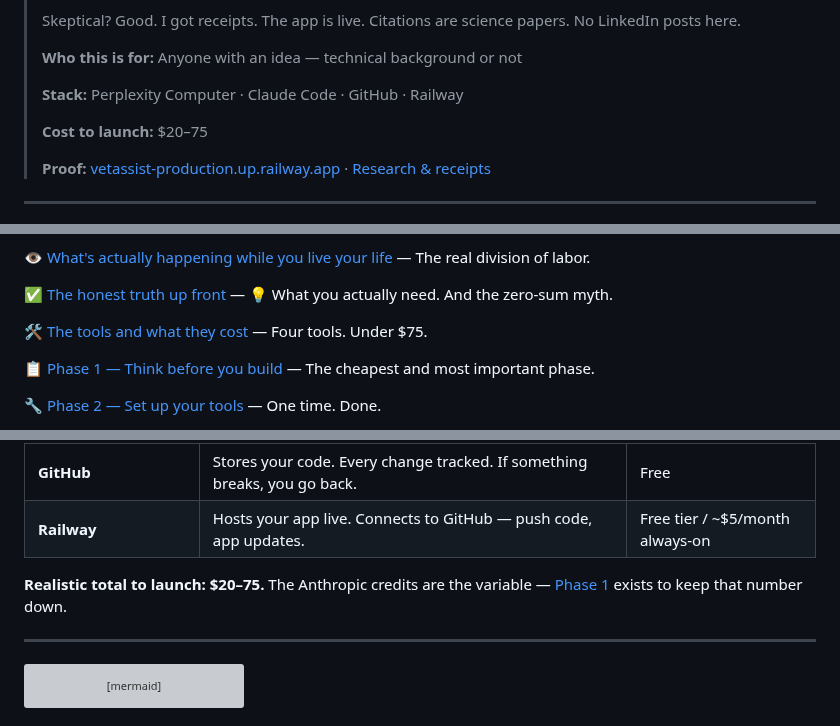
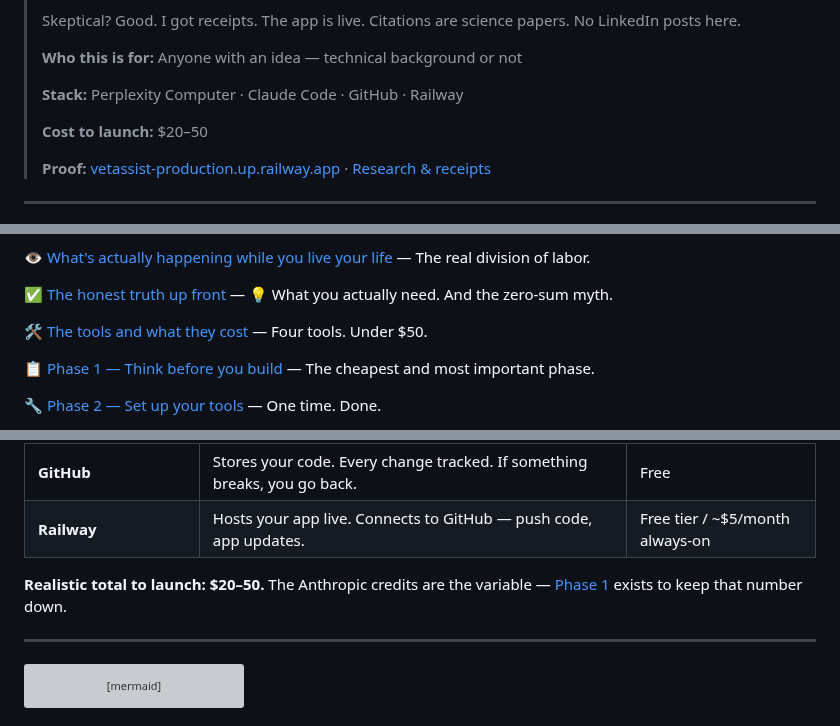
Before and after one commit to akaseahawk/VetAssist-Wilcore-IC-2026, a Markdown page: BUILD_YOUR_OWN.md, 3 parts joined by grey strips. Rendered like a GitHub page; grey boxes are pictures that could not be loaded.

Commit message:
Update cost estimates in BUILD_YOUR_OWN.md

```diff
--- a/BUILD_YOUR_OWN.md
+++ b/BUILD_YOUR_OWN.md
@@ -11,7 +11,7 @@
 >
 > **Stack:** Perplexity Computer · Claude Code · GitHub · Railway
 >
-> **Cost to launch:** $20–75
+> **Cost to launch:** $20–50
 >
 > **Proof:** [vetassist-production.up.railway.app](https://vetassist-production.up.railway.app) · [Research & receipts](#-research--receipts)
 
@@ -51,7 +51,7 @@ flowchart TD
 
 ✅ [The honest truth up front](#-the-honest-truth-up-front) — 💡 What you actually need. And the zero-sum myth.
 
-🛠️ [The tools and what they cost](#%EF%B8%8F-the-tools-and-what-they-cost) — Four tools. Under $75.
+🛠️ [The tools and what they cost](#%EF%B8%8F-the-tools-and-what-they-cost) — Four tools. Under $50.
 
 📋 [Phase 1 — Think before you build](#-phase-1--think-before-you-build) — The cheapest and most important phase.
 
@@ -180,7 +180,7 @@ Not zero-sum. The human brings judgment and domain knowledge. The AI brings spee
 | **GitHub** | Stores your code. Every change tracked. If something breaks, you go back. | Free |
 | **Railway** | Hosts your app live. Connects to GitHub — push code, app updates. | Free tier / ~$5/month always-on |
 
-**Realistic total to launch: $20–75.** The Anthropic credits are the variable — [Phase 1](#-phase-1--think-before-you-build) exists to keep that number down.
+**Realistic total to launch: $20–50.** The Anthropic credits are the variable — [Phase 1](#-phase-1--think-before-you-build) exists to keep that number down.
 
 ---
 
```
